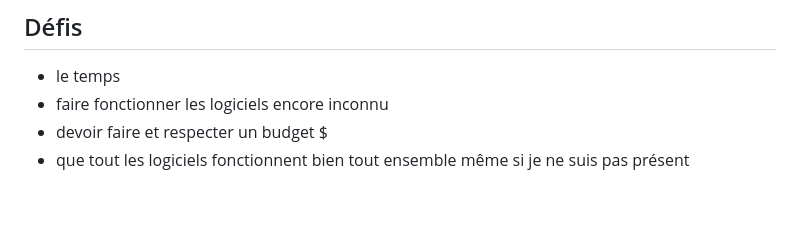
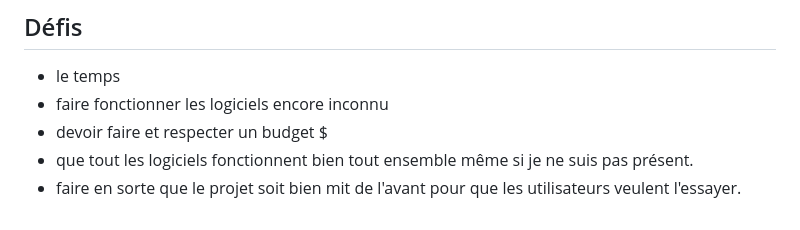
Before and after one commit to willRathier/test-will-party, a Markdown page: README.md, the part around the change. Drawn GitHub-style.

```diff
--- a/README.md
+++ b/README.md
@@ -86,4 +86,5 @@ Sinon pour que mon projet cible plus de perosnnes je pourrais d'une façon, enco
 - le temps
 - faire fonctionner les logiciels encore inconnu
 - devoir faire et respecter un budget $
-- que tout les logiciels fonctionnent bien tout ensemble même si je ne suis pas présent
+- que tout les logiciels fonctionnent bien tout ensemble même si je ne suis pas présent.
+- faire en sorte que le projet soit bien mit de l'avant pour que les utilisateurs veulent l'essayer.
```
